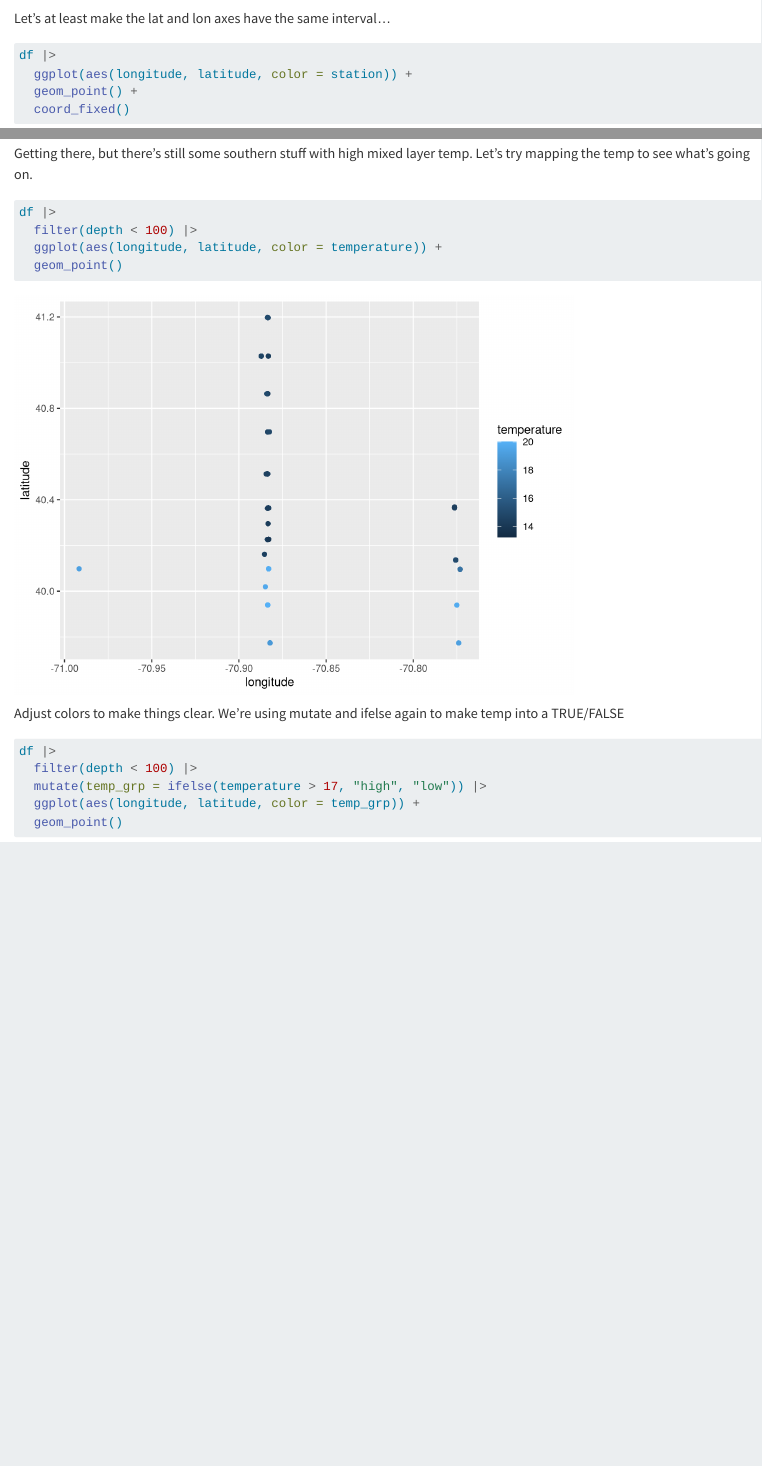
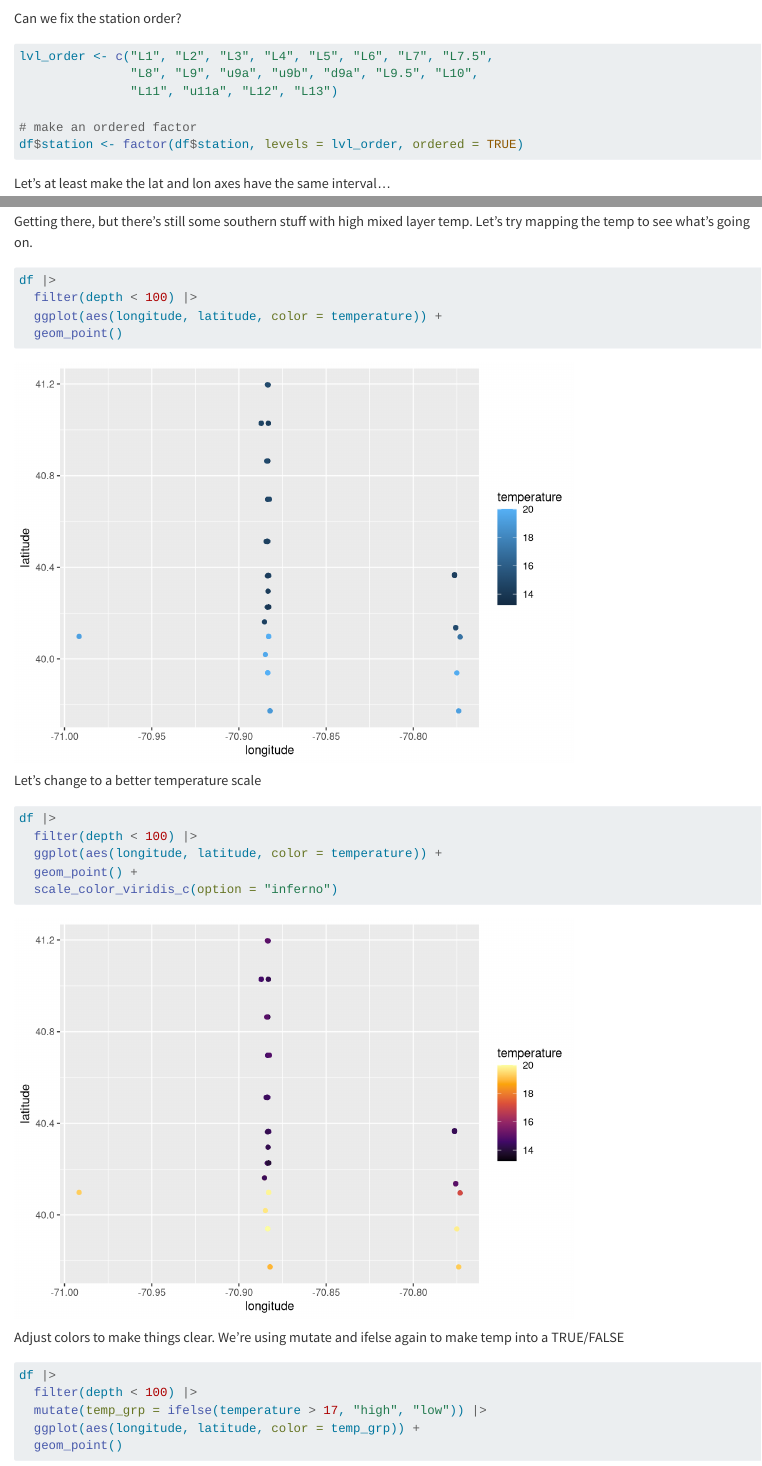
Before and after one commit to blongworth/2026-r-work, a Quarto document (ar61b_ctd_exploration.qmd): the page in a window 1100 px wide, from 5100 px down before the commit and from 5120 px down after it, and a second part further down, joined at a grey line. Rendered offline with R 4.5, knitr and Pandoc in place of Quarto, with nearby package versions; some code elsewhere in the file could not run offline; long lines of code are wrapped.

Commit message:
fix station order, add temperature scale

````diff
--- a/ar61b_ctd_exploration.qmd
+++ b/ar61b_ctd_exploration.qmd
@@ -115,6 +116,17 @@ for producing nice maps with land, grids, bathymetry, etc.
 df |>
   ggplot(aes(longitude, latitude, color = station)) +
   geom_point()
+```
+
+Can we fix the station order?
+
+```{r}
+lvl_order <- c("L1", "L2", "L3", "L4", "L5", "L6", "L7", "L7.5",
+               "L8", "L9", "u9a", "u9b", "d9a", "L9.5", "L10",
+               "L11", "u11a", "L12", "L13")
+
+# make an ordered factor
+df$station <- factor(df$station, levels = lvl_order, ordered = TRUE)
 ```
 
 Let's at least make the lat and lon axes have the same interval...
@@ -248,6 +260,16 @@ df |>
   filter(depth < 100) |>
   ggplot(aes(longitude, latitude, color = temperature)) +
   geom_point()
+```
+
+Let's change to a better temperature scale
+
+```{r}
+df |>
+  filter(depth < 100) |>
+  ggplot(aes(longitude, latitude, color = temperature)) +
+  geom_point() +
+  scale_color_viridis_c(option = "inferno")
 ```
 
 Adjust colors to make things clear.
````
Also changed, not shown: ar61b_ctd_exploration.qmd (1 more changed lines).
